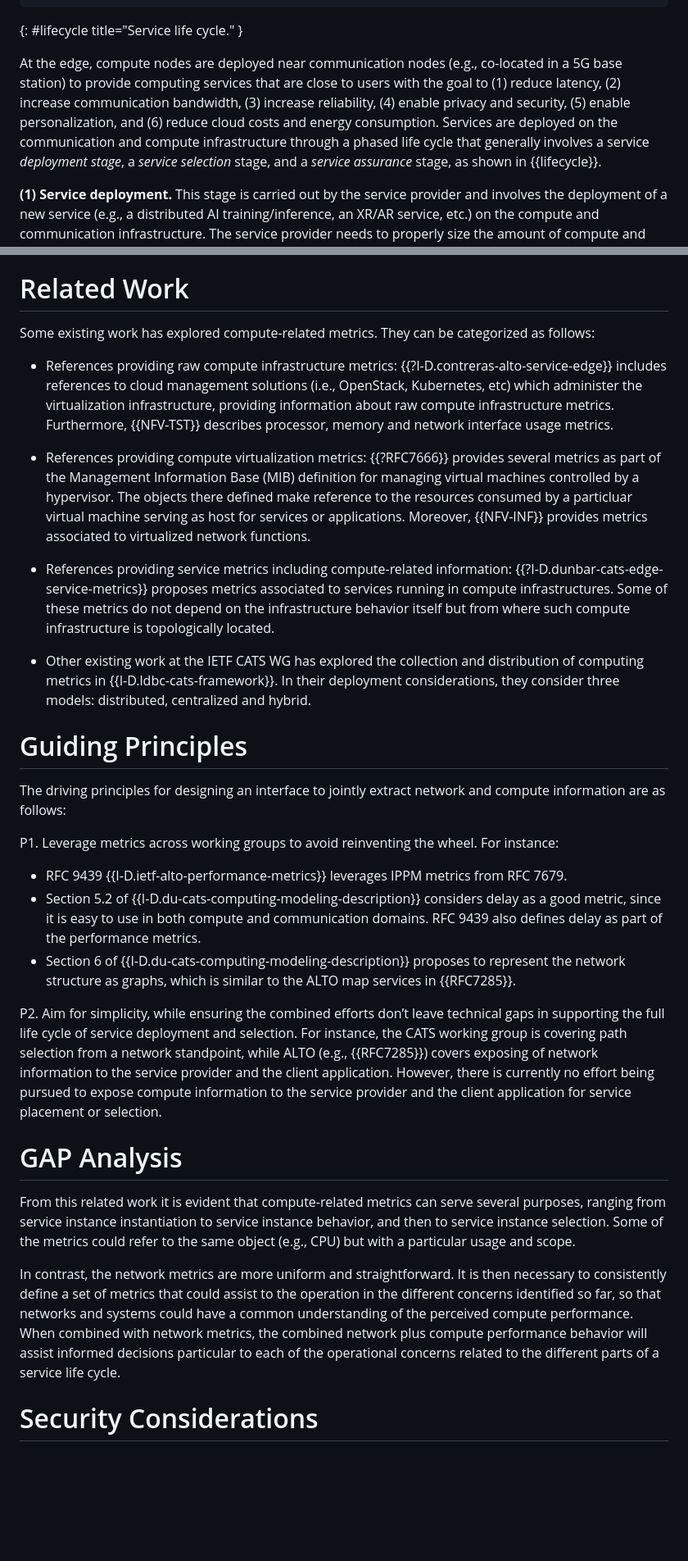
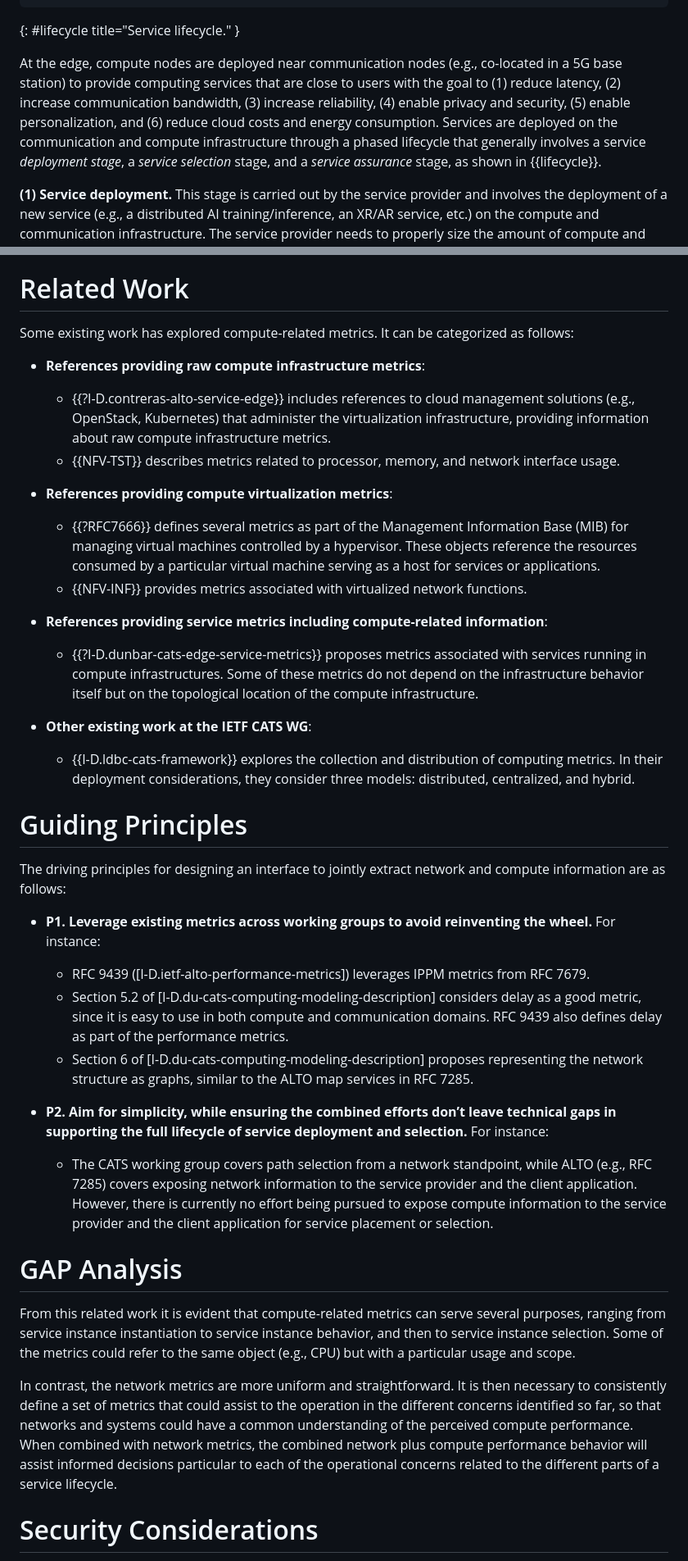
Before and after one commit to giralt/draft-xxx-operational-compute-metrics, a Markdown page: draft-rcr-opsawg-operational-compute-metrics.md, 2 parts joined by grey strips. Shown: that part at 82% size. GitHub-like rendering; blank space fills up the shorter version.

```diff
--- a/draft-rcr-opsawg-operational-compute-metrics.md
+++ b/draft-rcr-opsawg-operational-compute-metrics.md
@@ -183,7 +183,7 @@ lacking in today's protocol interfaces needed to enable these new services.
                                     |  Assurance  |
                                     |             |
                                     +-------------+
-{: #lifecycle title="Service life cycle." }
+{: #lifecycle title="Service lifecycle." }
 
 At the edge, compute nodes are deployed near
 communication nodes (e.g., co-located
@@ -192,13 +192,13 @@ close to users with the goal to (1) reduce latency, (2) increase
 communication bandwidth, (3) increase reliability, (4) enable privacy
 and security, (5) enable personalization, and (6) reduce cloud costs and
 energy consumption. Services are deployed on the communication and compute
-infrastructure through a phased life cycle that generally involves a
+infrastructure through a phased lifecycle that generally involves a
 service *deployment stage*, a *service selection* stage, and a *service assurance* stage,
  as shown in {{lifecycle}}.
 
 
 <!--
-In this Section, we introduce the life cycle of a
+In this Section, we introduce the lifecycle of a
 service as a simple framework to understand the capabilities
 that are lacking in today's protocol interfaces and that are necessary for
 these new services. -->
@@ -815,43 +816,41 @@ staging/src/k8s.io/kubelet/pkg/apis/stats/v1alpha1/types.go.
 
 # Related Work
 
-Some existing work has explored compute-related metrics. They can be categorized as follows:
+Some existing work has explored compute-related metrics. It can be categorized as follows:
 
-* References providing raw compute infrastructure metrics: {{?I-D.contreras-alto-service-edge}} includes references to cloud management solutions (i.e., OpenStack, Kubernetes, etc) which administer the virtualization infrastructure, providing information about raw compute infrastructure metrics. Furthermore, {{NFV-TST}} describes processor, memory and network interface usage metrics.
-* References providing compute virtualization metrics: {{?RFC7666}} provides several metrics as part of the Management Information Base (MIB) definition for managing virtual machines controlled by a hypervisor. The objects there defined make reference to the resources consumed by a particluar virtual machine serving as host for services or applications. Moreover, {{NFV-INF}} provides metrics associated to virtualized network functions.
-* References providing service metrics including compute-related information: {{?I-D.dunbar-cats-edge-service-metrics}} proposes metrics associated to services running in compute infrastructures. Some of these metrics do not depend on the infrastructure behavior itself but from where such compute infrastructure is topologically located.
+* **References providing raw compute infrastructure metrics**:
 
-* Other existing work at the IETF CATS WG has explored the collection
-and distribution of computing metrics in {{I-D.ldbc-cats-framework}}.
-In their deployment considerations, they consider three models: distributed,
-centralized and hybrid.
+  * {{?I-D.contreras-alto-service-edge}} includes references to cloud management solutions (e.g., OpenStack, Kubernetes) that administer the virtualization infrastructure, providing information about raw compute infrastructure metrics.
+  * {{NFV-TST}} describes metrics related to processor, memory, and network interface usage.
+
+* **References providing compute virtualization metrics**:
+  * {{?RFC7666}} defines several metrics as part of the Management Information Base (MIB) for managing virtual machines controlled by a hypervisor. These objects reference the resources consumed by a particular virtual machine serving as a host for services or applications.
+  * {{NFV-INF}} provides metrics associated with virtualized network functions.
+
+* **References providing service metrics including compute-related information**:
+  * {{?I-D.dunbar-cats-edge-service-metrics}} proposes metrics associated with services running in compute infrastructures. Some of these metrics do not depend on the infrastructure behavior itself but on the topological location of the compute infrastructure.
+
+* **Other existing work at the IETF CATS WG**:
+  * {{I-D.ldbc-cats-framework}} explores the collection and distribution of computing metrics. In their deployment considerations, they consider three models: distributed, centralized, and hybrid.
 
 #  Guiding Principles
 
-The driving principles for designing an interface to jointly extract
-network and compute information are as follows:
+The driving principles for designing an interface to jointly extract network and compute information are as follows:
 
-P1. Leverage metrics across working groups to avoid reinventing the wheel. For instance:
+* **P1. Leverage existing metrics across working groups to avoid reinventing the wheel.** For instance:
+  * RFC 9439 ([I-D.ietf-alto-performance-metrics]) leverages IPPM metrics from RFC 7679.
+  * Section 5.2 of [I-D.du-cats-computing-modeling-description] considers delay as a good metric, since it is easy to use in both compute and communication domains. RFC 9439 also defines delay as part of the performance metrics.
+  * Section 6 of [I-D.du-cats-computing-modeling-description] proposes representing the network structure as graphs, similar to the ALTO map services in RFC 7285.
 
-- RFC 9439 {{I-D.ietf-alto-performance-metrics}} leverages IPPM metrics from RFC 7679.
-- Section 5.2 of {{I-D.du-cats-computing-modeling-description}} considers delay as a good metric, since it is easy to use in both compute and communication domains. RFC 9439 also defines delay as part of the performance metrics.
-- Section 6 of {{I-D.du-cats-computing-modeling-description}} proposes to represent the network structure as graphs, which is similar to the ALTO map services in {{RFC7285}}.
+* **P2. Aim for simplicity, while ensuring the combined efforts don’t leave technical gaps in supporting the full lifecycle of service deployment and selection.** For instance:
+  * The CATS working group covers path selection from a network standpoint, while ALTO (e.g., RFC 7285) covers exposing network information to the service provider and the client application. However, there is currently no effort being pursued to expose compute information to the service provider and the client application for service placement or selection.
 
-P2. Aim for simplicity, while ensuring the combined efforts
-don’t leave technical gaps in supporting the full life cycle
-of service deployment and selection. For instance, the CATS working
-group is covering path selection from a network standpoint, while
-ALTO (e.g., {{RFC7285}}) covers exposing of network information
-to the service provider and the client application. However,
-there is currently no effort being pursued to expose compute information
-to the service provider and the client application for
-service placement or selection.
 
 # GAP Analysis
 
 From this related work it is evident that compute-related metrics can serve several purposes, ranging from service instance instantiation to service instance behavior, and then to service instance selection. Some of the metrics could refer to the same object (e.g., CPU) but with a particular usage and scope.
 
-In contrast, the network metrics are more uniform and straightforward. It is then necessary to consistently define a set of metrics that could assist to the operation in the different concerns identified so far, so that networks and systems could have a common understanding of the perceived compute performance. When combined with network metrics, the combined network plus compute performance behavior will assist informed decisions particular to each of the operational concerns related to the different parts of a service life cycle.
+In contrast, the network metrics are more uniform and straightforward. It is then necessary to consistently define a set of metrics that could assist to the operation in the different concerns identified so far, so that networks and systems could have a common understanding of the perceived compute performance. When combined with network metrics, the combined network plus compute performance behavior will assist informed decisions particular to each of the operational concerns related to the different parts of a service lifecycle.
 
 # Security Considerations
 
```
Also changed, not shown: other parts of draft-rcr-opsawg-operational-compute-metrics.md (+45 -44 lines).
